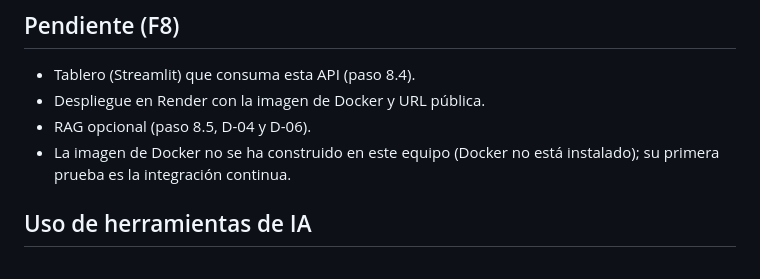
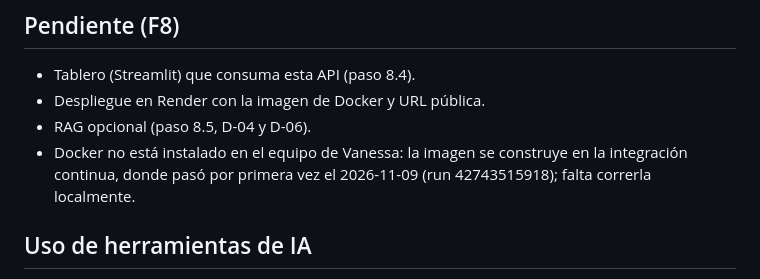
Before and after one commit to osmateoramos/Proyecto-Final-PISA, a Markdown page: Proyecto_PISA/api/README.md, the part around the change. Rendered like a GitHub page.

Commit message:
F8: integración continua en verde (33 pruebas en Python 3.11.9 y la imagen de Docker se construye)
Co-Authored-By: Claude Opus 5.5 <noreply@anthropic.com>

```diff
--- a/Proyecto_PISA/api/README.md
+++ b/Proyecto_PISA/api/README.md
@@ -85,8 +85,8 @@ docker run -p 8000:8000 pisa-api
 - Tablero (Streamlit) que consuma esta API (paso 8.4).
 - Despliegue en Render con la imagen de Docker y URL pública.
 - RAG opcional (paso 8.5, D-04 y D-06).
-- La imagen de Docker no se ha construido en este equipo (Docker no está instalado); su primera prueba es la
-  integración continua.
+- Docker no está instalado en el equipo de Vanessa: la imagen se construye en la integración continua, donde pasó por
+  primera vez el 2026-11-09 (run 42743515918); falta correrla localmente.
 
 ## Uso de herramientas de IA
 
```
Also changed, not shown: Vault_PISA2022/03 Registro de decisiones.md (+3 -1 lines).
